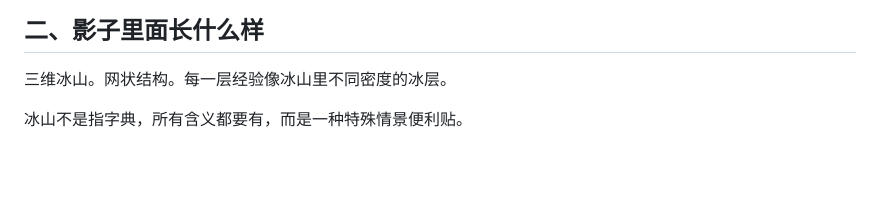
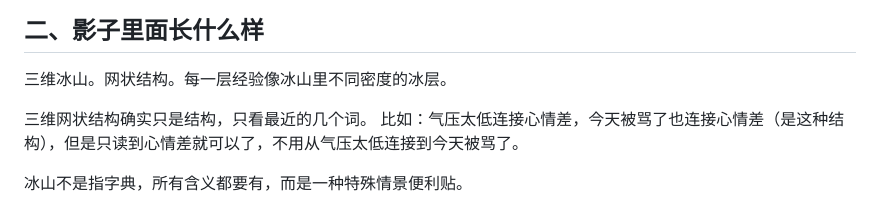
Before and after one commit to sisicat77/shadow-intertext, a Markdown page: readme.md, the part around the change. Drawn GitHub-style; blank space fills up the shorter version.

```diff
--- a/readme.md
+++ b/readme.md
@@ -20,6 +20,9 @@
 ## 二、影子里面长什么样
 
 三维冰山。网状结构。每一层经验像冰山里不同密度的冰层。
+
+三维网状结构确实只是结构，只看最近的几个词。
+比如：气压太低连接心情差，今天被骂了也连接心情差（是这种结构），但是只读到心情差就可以了，不用从气压太低连接到今天被骂了。
 
 冰山不是指字典，所有含义都要有，而是一种特殊情景便利贴。
 - **自然层** — 天上的云。轻、软、会变形、易散。易腐材质。
```
